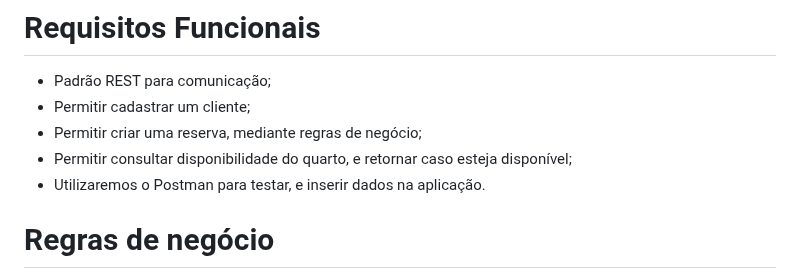
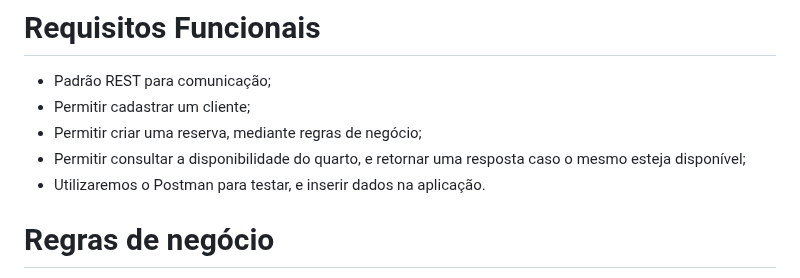
Before and after one commit to elexsonmelo/ReservaHotelAPI, a Markdown page: README.md, the part around the change. Drawn GitHub-style.

```diff
--- a/README.md
+++ b/README.md
@@ -8,7 +8,7 @@
 - Padrão REST para comunicação;
 - Permitir cadastrar um cliente;
 - Permitir criar uma reserva, mediante regras de negócio;
-- Permitir consultar disponibilidade do quarto, e retornar caso esteja disponível;
+- Permitir consultar a disponibilidade do quarto, e retornar uma resposta caso o mesmo esteja disponível;
 - Utilizaremos o Postman para testar, e inserir dados na aplicação.
 
 # Regras de negócio
```
